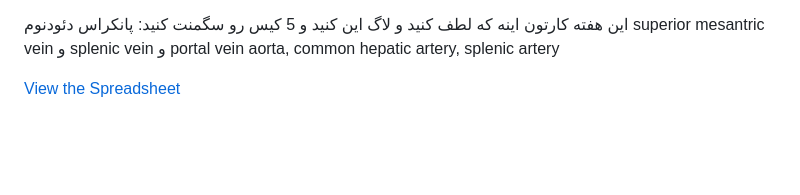
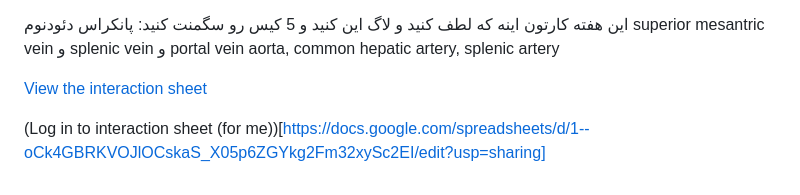
Before and after one commit to Sdamirsa/PanCanAID, a Markdown page: For Team/ForPanCanAID_GP_Team.md, the part around the change. Rendered like a GitHub page; folded sections open; blank space fills up the shorter version.

```diff
--- a/For Team/ForPanCanAID_GP_Team.md
+++ b/For Team/ForPanCanAID_GP_Team.md
@@ -76,4 +76,6 @@ aorta, common hepatic artery, splenic artery
 </details>
 
 
-[View the Spreadsheet](https://docs.google.com/spreadsheets/d/e/2PACX-1vRAPQ_cx4LfZlZ22N7JIzTWrOFUT3nJFB-ltXkAYAOZh8SgpTSPQPHg5fAFRPU1nExRsvAFVhHNqaq9/pubhtml?gid=0&single=true&widget=true&headers=false)
+[View the interaction sheet](https://docs.google.com/spreadsheets/d/e/2PACX-1vRAPQ_cx4LfZlZ22N7JIzTWrOFUT3nJFB-ltXkAYAOZh8SgpTSPQPHg5fAFRPU1nExRsvAFVhHNqaq9/pubhtml?gid=0&single=true&widget=true&headers=false)
+
+(Log in to interaction sheet (for me))[https://docs.google.com/spreadsheets/d/1--oCk4GBRKVOJlOCskaS_X05p6ZGYkg2Fm32xySc2EI/edit?usp=sharing]
```
